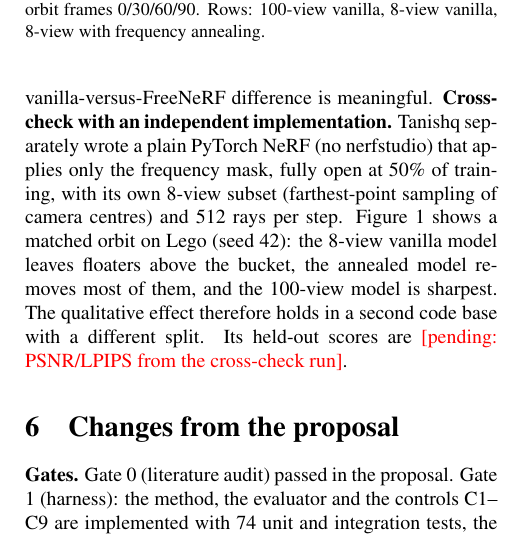
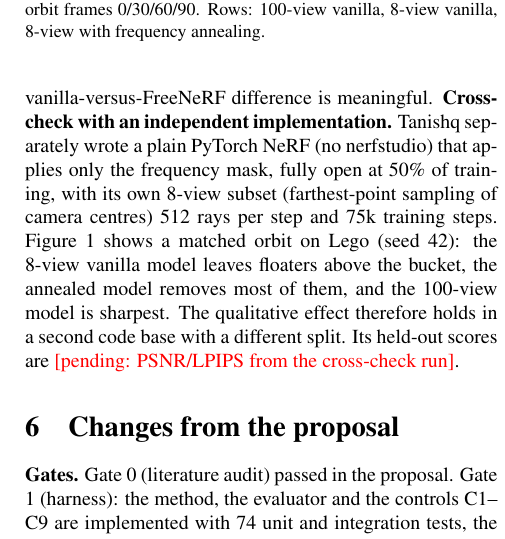
Before and after one commit to warismittal/freenerf-nerfstudio, a LaTeX paper (report/main.tex, which reads report/sections/analysis.tex): part of one column of page 3 of 4, cut so that both start at the same text. Compiled offline with pdfLaTeX; a LaTeX package or settings file that is missing is left out.

Commit message:
Cross-check: record 75k training steps
Co-Authored-By: Claude Opus 5.5 <noreply@anthropic.com>
Claude-Session: https://claude.ai/code/session_01VNbrMdq7fPHSCfakYbRZJ2

```diff
--- a/report/sections/analysis.tex
+++ b/report/sections/analysis.tex
@@ -3,7 +3,7 @@
 \textbf{Where FreeNeRF does not help.} PSNR rewards getting the low frequencies right, LPIPS rewards sharp texture. Annealing the positional encoding removes high-frequency noise but also delays fine detail, so at a short training budget a PSNR gain need not come with an LPIPS gain; on Lego, LPIPS moves from \LegoALpips{} (vanilla) to \LegoDLpips{} (FreeNeRF). With \Iters{} iterations the mask is fully open only for the last 30\% of training; the paper trains much longer, so part of its LPIPS gain is likely a budget effect that we cannot test here.
 \textbf{A collapse that is not about sparsity: Chair.} With the default white background, all three Chair runs, including the 100-view reference, converged to an \emph{empty} field: the training loss flattened at the value of predicting white everywhere by step $\sim$1.4k, and the renders were blank (identical 14.13\,dB for every arm). Chair covers about 16\% of each image, so ``everything is background'' is a strong local minimum for a ReLU MLP with a white background. Training Chair against a random background colour (ground-truth alpha kept, both predictions and targets blended with the same random colour) removes that minimum. The failed runs are kept in the repository as evidence; both arms of Chair share the fix, so the comparison stays paired.
 \textbf{Self-captured scene.} COLMAP registered \RealRegistered{} photos, below the 95\% acceptance threshold we had set; the scene contains a glossy, nearly texture-less laptop screen, which gives SIFT few reliable matches. The scene also violates NeRF-synthetic's assumptions (unbounded clutter, a reflective screen, auto-exposure changes), so its absolute PSNR is not comparable with the synthetic scenes; only the paired vanilla-versus-FreeNeRF difference is meaningful.
-\textbf{Cross-check with an independent implementation.} Tanishq separately wrote a plain PyTorch NeRF (no nerfstudio) that applies only the frequency mask, fully open at 50\% of training, with its own 8-view subset (farthest-point sampling of camera centres) and 512 rays per step. Figure~\ref{fig:crosscheck} shows a matched orbit on Lego (seed 42): the 8-view vanilla model leaves floaters above the bucket, the annealed model removes most of them, and the 100-view model is sharpest. The qualitative effect therefore holds in a second code base with a different split. \CrossLegoText
+\textbf{Cross-check with an independent implementation.} Tanishq separately wrote a plain PyTorch NeRF (no nerfstudio) that applies only the frequency mask, fully open at 50\% of training, with its own 8-view subset (farthest-point sampling of camera centres) 512 rays per step and 75k training steps. Figure~\ref{fig:crosscheck} shows a matched orbit on Lego (seed 42): the 8-view vanilla model leaves floaters above the bucket, the annealed model removes most of them, and the 100-view model is sharpest. The qualitative effect therefore holds in a second code base with a different split. \CrossLegoText
 \begin{figure}[t]\centering
 \includegraphics[width=\linewidth]{crosscheck_lego.png}
 \caption{Independent PyTorch implementation, Lego, matched orbit frames 0/30/60/90. Rows: 100-view vanilla, 8-view vanilla, 8-view with frequency annealing.}
```
Also changed, not shown: README.md.
